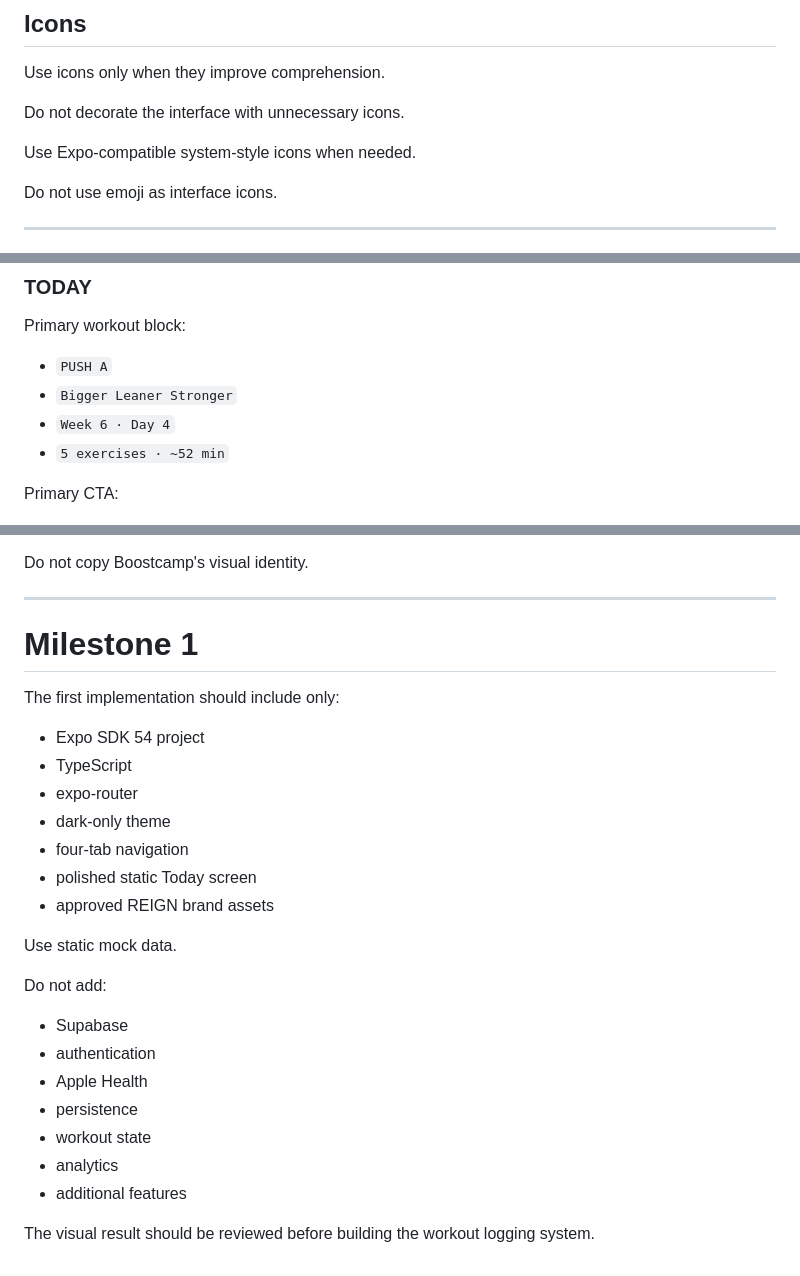
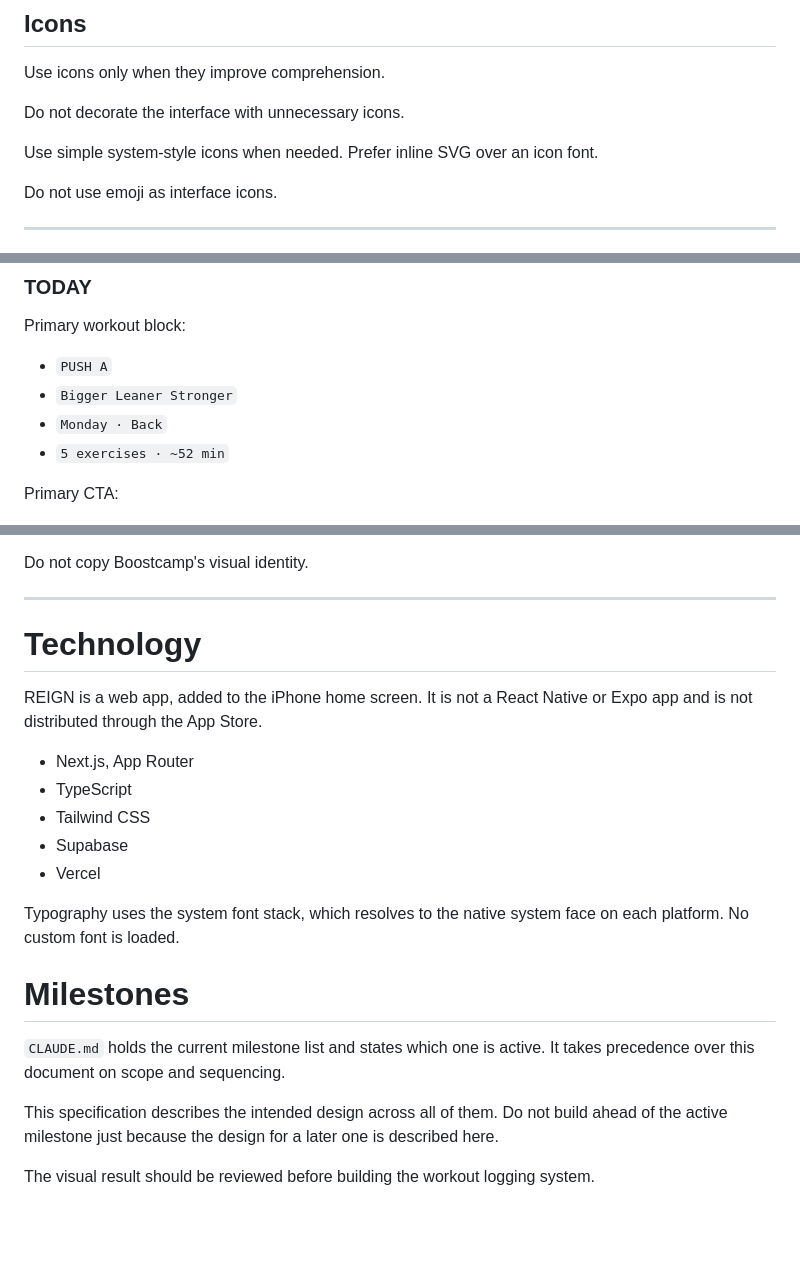
Before and after one commit to btoyn/REIGN, a Markdown page: docs/design/REIGN_UI_SPEC.md, 3 parts joined by grey strips. Drawn GitHub-style; blank space fills up the shorter version.

Commit message:
Update the UI specification's technology sections for the web stack
Replaces the Expo and React Native Milestone 1 block with a Technology section
naming the current stack, and defers milestone scope and sequencing to
CLAUDE.md so the two documents cannot disagree.

Corrects the Today screen example: the primary workout block showed
"Week 6 - Day 4", which assumes a periodized program. The owner trains a
weekday split with no week counter or program day number, so it now shows the
split name.

Also generalises the icon guidance away from Expo, and the Active Workout
section's reference to Milestone 1.

All design direction is untouched: colors, spacing, radii, typography,
surfaces, dividers, corner radius, navigation treatment, brand asset rules,
the Today screen rules, and the Hevy and Boostcamp reference guidance.

Co-Authored-By: Claude Opus 5 <noreply@anthropic.com>
Claude-Session: https://claude.ai/code/session_01AN4tFEMwPjiAcfHmiRJc75

```diff
--- a/docs/design/REIGN_UI_SPEC.md
+++ b/docs/design/REIGN_UI_SPEC.md
@@ -182,7 +182,7 @@ Use icons only when they improve comprehension.
 
 Do not decorate the interface with unnecessary icons.
 
-Use Expo-compatible system-style icons when needed.
+Use simple system-style icons when needed. Prefer inline SVG over an icon font.
 
 Do not use emoji as interface icons.
 
@@ -260,7 +260,7 @@ Primary workout block:
 
 - `PUSH A`
 - `Bigger Leaner Stronger`
-- `Week 6 · Day 4`
+- `Monday · Back`
 - `5 exercises · ~52 min`
 
 Primary CTA:
@@ -432,28 +432,27 @@ Do not copy Boostcamp's visual identity.
 
 ---
 
-# Milestone 1
+# Technology
 
-The first implementation should include only:
+REIGN is a web app, added to the iPhone home screen. It is not a React Native
+or Expo app and is not distributed through the App Store.
 
-- Expo SDK 54 project
+- Next.js, App Router
 - TypeScript
-- expo-router
-- dark-only theme
-- four-tab navigation
-- polished static Today screen
-- approved REIGN brand assets
+- Tailwind CSS
+- Supabase
+- Vercel
 
-Use static mock data.
+Typography uses the system font stack, which resolves to the native system face
+on each platform. No custom font is loaded.
 
-Do not add:
+# Milestones
 
-- Supabase
-- authentication
-- Apple Health
-- persistence
-- workout state
-- analytics
-- additional features
+`CLAUDE.md` holds the current milestone list and states which one is active.
+It takes precedence over this document on scope and sequencing.
+
+This specification describes the intended design across all of them. Do not
+build ahead of the active milestone just because the design for a later one is
+described here.
 
 The visual result should be reviewed before building the workout logging system.
```
Also changed, not shown: other parts of docs/design/REIGN_UI_SPEC.md (+1 -1 lines).
